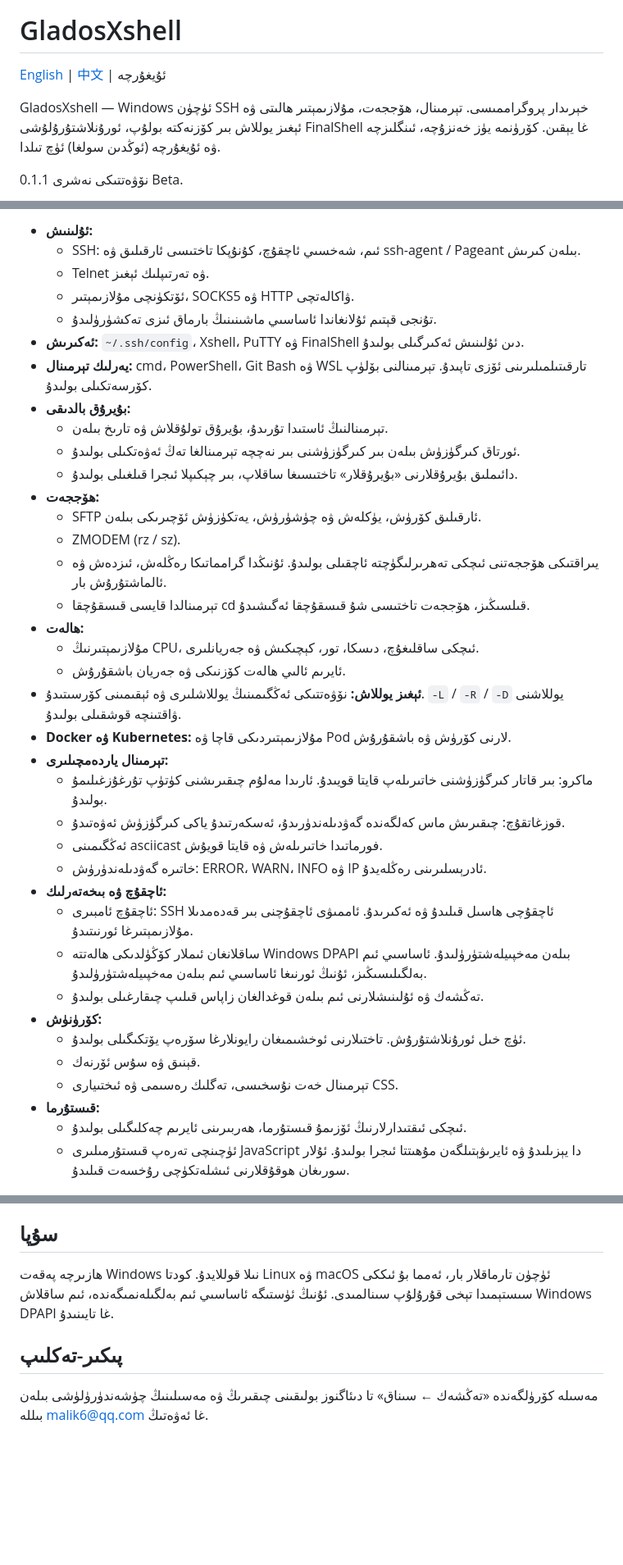
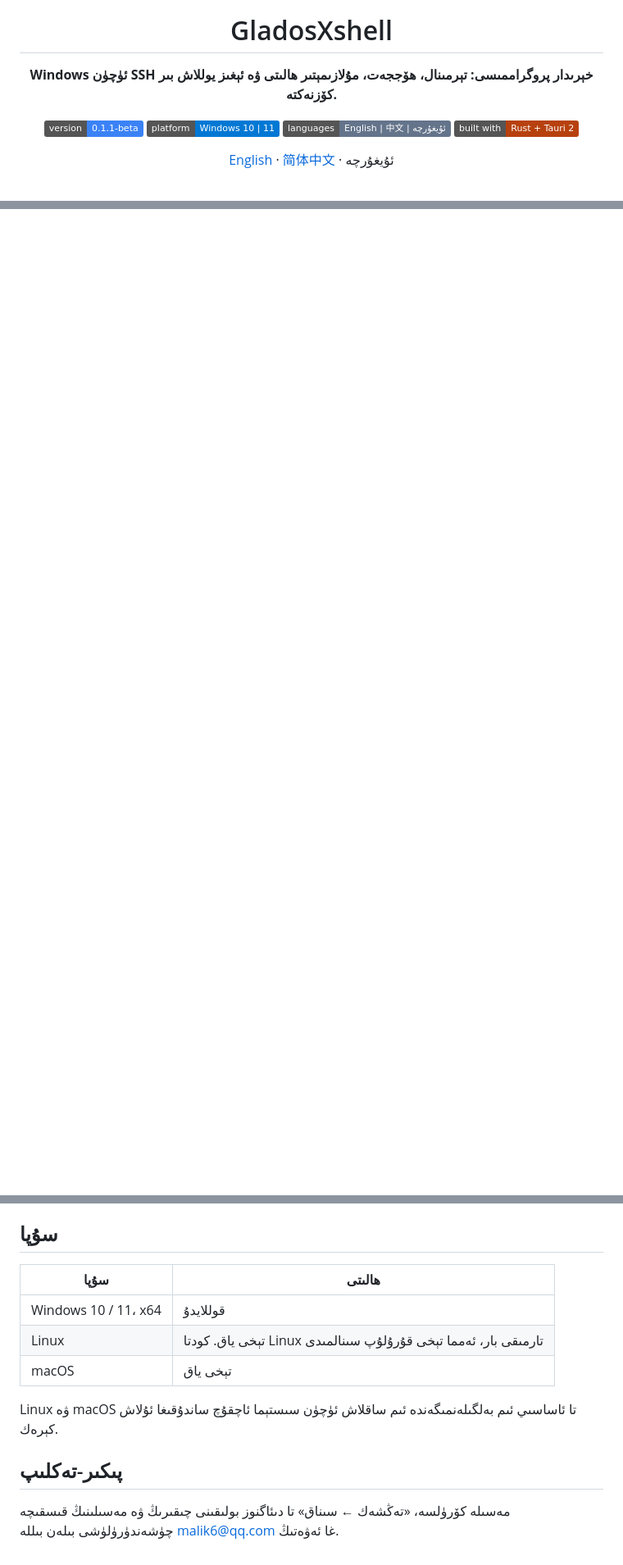
Before and after one commit to 0Abdumalik/GladosXshell, a Markdown page: README.ug.md, 3 parts joined by grey strips. Shown at 82% size. Rendered like a GitHub page; badges without logos; blank space fills up the shorter version.

```diff
--- a/README.ug.md
+++ b/README.ug.md
@@ -2,9 +4,12 @@
 
 # GladosXshell
 
-[English](README.md) | [中文](README.zh.md) | ئۇيغۇرچە
+**Windows ئۈچۈن SSH خېرىدار پروگراممىسى: تېرمىنال، ھۆججەت، مۇلازىمېتىر ھالىتى ۋە ئېغىز يوللاش بىر كۆزنەكتە.**
 
-GladosXshell — Windows ئۈچۈن SSH خېرىدار پروگراممىسى. تېرمىنال، ھۆججەت، مۇلازىمېتىر ھالىتى ۋە ئېغىز يوللاش بىر كۆزنەكتە بولۇپ، ئورۇنلاشتۇرۇلۇشى FinalShell غا يېقىن. كۆرۈنمە يۈز خەنزۇچە، ئىنگلىزچە ۋە ئۇيغۇرچە (ئوڭدىن سولغا) ئۈچ تىلدا.
+![Version](https://img.shields.io/badge/version-0.1.1--beta-3b82f6)
+![Platform](https://img.shields.io/badge/platform-Windows%2010%20%7C%2011-0078d4)
+![Languages](https://img.shields.io/badge/languages-English%20%7C%20%E4%B8%AD%E6%96%87%20%7C%20%D8%A6%DB%87%D9%8A%D8%BA%DB%87%D8%B1%DA%86%DB%95-64748b)
+![Built with](https://img.shields.io/badge/built%20with-Rust%20%2B%20Tauri%202-b7410e)
 
-نۆۋەتتىكى نەشرى 0.1.1 Beta.
+[English](README.md) · [简体中文](README.zh-CN.md) · ئۇيغۇرچە
 
@@ -12,39 +20,3 @@ GladosXshell — Windows ئۈچۈن SSH خېرىدار پروگراممىسى.
 
-- **ئۇلىنىش:**
-  - SSH: ئىم، شەخسىي ئاچقۇچ، كۇنۇپكا تاختىسى ئارقىلىق ۋە ssh-agent / Pageant بىلەن كىرىش.
-  - Telnet ۋە تەرتىپلىك ئېغىز.
-  - ئۆتكۈنچى مۇلازىمېتىر، SOCKS5 ۋە HTTP ۋاكالەتچى.
-  - تۇنجى قېتىم ئۇلانغاندا ئاساسىي ماشىنىنىڭ بارماق ئىزى تەكشۈرۈلىدۇ.
-- **ئەكىرىش:** `~/.ssh/config`، Xshell، PuTTY ۋە FinalShell دىن ئۇلىنىش ئەكىرگىلى بولىدۇ.
-- **يەرلىك تېرمىنال:** cmd، PowerShell، Git Bash ۋە WSL تارقىتىلمىلىرىنى ئۆزى تاپىدۇ. تېرمىنالنى بۆلۈپ كۆرسەتكىلى بولىدۇ.
-- **بۇيرۇق بالدىقى:**
-  - تېرمىنالنىڭ ئاستىدا تۇرىدۇ، بۇيرۇق تولۇقلاش ۋە تارىخ بىلەن.
-  - ئورتاق كىرگۈزۈش بىلەن بىر كىرگۈزۈشنى بىر نەچچە تېرمىنالغا تەڭ ئەۋەتكىلى بولىدۇ.
-  - دائىملىق بۇيرۇقلارنى «بۇيرۇقلار» تاختىسىغا ساقلاپ، بىر چېكىپلا ئىجرا قىلغىلى بولىدۇ.
-- **ھۆججەت:**
-  - SFTP ئارقىلىق كۆرۈش، يۈكلەش ۋە چۈشۈرۈش، يەتكۈزۈش ئۆچىرىكى بىلەن.
-  - ZMODEM (rz / sz).
-  - يىراقتىكى ھۆججەتنى ئىچكى تەھرىرلىگۈچتە ئاچقىلى بولىدۇ. ئۇنىڭدا گرامماتىكا رەڭلەش، ئىزدەش ۋە ئالماشتۇرۇش بار.
-  - تېرمىنالدا قايسى قىسقۇچقا cd قىلسىڭىز، ھۆججەت تاختىسى شۇ قىسقۇچقا ئەگىشىدۇ.
-- **ھالەت:**
-  - مۇلازىمېتىرنىڭ CPU، ئىچكى ساقلىغۇچ، دىسكا، تور، كېچىكىش ۋە جەريانلىرى.
-  - ئايرىم ئالىي ھالەت كۆزنىكى ۋە جەريان باشقۇرۇش.
-- **ئېغىز يوللاش:** نۆۋەتتىكى ئەڭگىمىنىڭ يوللاشلىرى ۋە ئېقىمىنى كۆرسىتىدۇ. <bdi>`-L`</bdi> / <bdi>`-R`</bdi> / <bdi>`-D`</bdi> يوللاشنى ۋاقتىنچە قوشقىلى بولىدۇ.
-- **Docker ۋە Kubernetes:** مۇلازىمېتىردىكى قاچا ۋە Pod لارنى كۆرۈش ۋە باشقۇرۇش.
-- **تېرمىنال ياردەمچىلىرى:**
-  - ماكرو: بىر قاتار كىرگۈزۈشنى خاتىرىلەپ قايتا قويىدۇ. ئارىدا مەلۇم چىقىرىشنى كۈتۈپ تۇرغۇزغىلىمۇ بولىدۇ.
-  - قوزغاتقۇچ: چىقىرىش ماس كەلگەندە گەۋدىلەندۈرىدۇ، ئەسكەرتىدۇ ياكى كىرگۈزۈش ئەۋەتىدۇ.
-  - ئەڭگىمىنى asciicast فورماتىدا خاتىرىلەش ۋە قايتا قويۇش.
-  - خاتىرە گەۋدىلەندۈرۈش: ERROR، WARN، INFO ۋە IP ئادرېسلىرىنى رەڭلەيدۇ.
-- **ئاچقۇچ ۋە بىخەتەرلىك:**
-  - ئاچقۇچ ئامبىرى: SSH ئاچقۇچى ھاسىل قىلىدۇ ۋە ئەكىرىدۇ. ئاممىۋى ئاچقۇچنى بىر قەدەمدىلا مۇلازىمېتىرغا ئورنىتىدۇ.
-  - ساقلانغان ئىملار كۆڭۈلدىكى ھالەتتە Windows DPAPI بىلەن مەخپىيلەشتۈرۈلىدۇ. ئاساسىي ئىم بەلگىلىسىڭىز، ئۇنىڭ ئورنىغا ئاساسىي ئىم بىلەن مەخپىيلەشتۈرۈلىدۇ.
-  - تەڭشەك ۋە ئۇلىنىشلارنى ئىم بىلەن قوغدالغان زاپاس قىلىپ چىقارغىلى بولىدۇ.
-- **كۆرۈنۈش:**
-  - ئۈچ خىل ئورۇنلاشتۇرۇش. تاختىلارنى ئوخشىمىغان رايونلارغا سۆرەپ يۆتكىگىلى بولىدۇ.
-  - قېنىق ۋە سۇس ئۆرنەك.
-  - تېرمىنال خەت نۇسخىسى، تەگلىك رەسىمى ۋە ئىختىيارى CSS.
-- **قىستۇرما:**
-  - ئىچكى ئىقتىدارلارنىڭ ئۆزىمۇ قىستۇرما، ھەربىرىنى ئايرىم چەكلىگىلى بولىدۇ.
-  - ئۈچىنچى تەرەپ قىستۇرمىلىرى JavaScript دا يېزىلىدۇ ۋە ئايرىۋېتىلگەن مۇھىتتا ئىجرا بولىدۇ. ئۇلار سورىغان ھوقۇقلارنى ئىشلەتكۈچى رۇخسەت قىلىدۇ.
+</div>
 
@@ -108,10 +136,16 @@ npm run build:debug      # سىناق نەشرى ئورناتقۇچى (ئاچق
 
 ## سۇپا
 
-ھازىرچە پەقەت Windows نىلا قوللايدۇ. كودتا Linux ۋە macOS ئۈچۈن تارماقلار بار، ئەمما بۇ ئىككى سىستېمىدا تېخى قۇرۇلۇپ سىنالمىدى. ئۇنىڭ ئۈستىگە ئاساسىي ئىم بەلگىلەنمىگەندە، ئىم ساقلاش Windows DPAPI غا تايىنىدۇ.
+| سۇپا | ھالىتى |
+|---|---|
+| Windows 10 / 11، x64 | قوللايدۇ |
+| Linux | تېخى ياق. كودتا Linux تارمىقى بار، ئەمما تېخى قۇرۇلۇپ سىنالمىدى |
+| macOS | تېخى ياق |
+
+Linux ۋە macOS تا ئاساسىي ئىم بەلگىلەنمىگەندە ئىم ساقلاش ئۈچۈن سىستېما ئاچقۇچ ساندۇقىغا ئۇلاش كېرەك.
 
 ## پىكىر-تەكلىپ
 
-مەسىلە كۆرۈلگەندە «تەڭشەك ← سىناق» تا دىئاگنوز بولىقىنى چىقىرىڭ ۋە مەسىلىنىڭ چۈشەندۈرۈلۈشى بىلەن بىللە <bdi>malik6@qq.com</bdi> غا ئەۋەتىڭ.
+مەسىلە كۆرۈلسە، «تەڭشەك ← سىناق» تا دىئاگنوز بولىقىنى چىقىرىڭ ۋە مەسىلىنىڭ قىسقىچە چۈشەندۈرۈلۈشى بىلەن بىللە <bdi>malik6@qq.com</bdi> غا ئەۋەتىڭ.
 
 </div>
```
Also changed, not shown: other parts of README.ug.md (+85 -24 lines), README.md (+100 -63 lines), README.zh-CN.md (added, +143 -0 lines), README.zh.md (deleted, +0 -94 lines), docs/screenshots/files.png (added), docs/screenshots/main-light.png (added), docs/screenshots/main.png (added), docs/screenshots/status.png (added).
